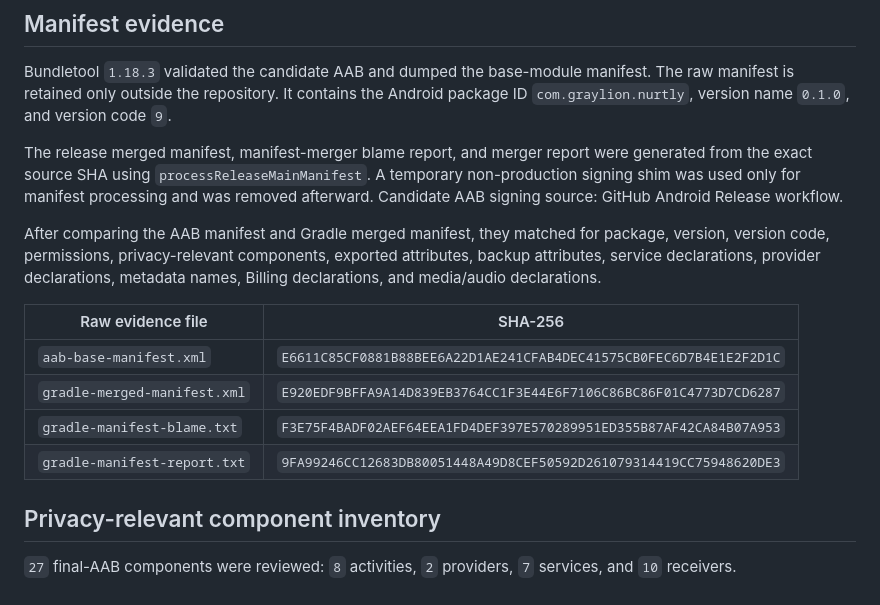
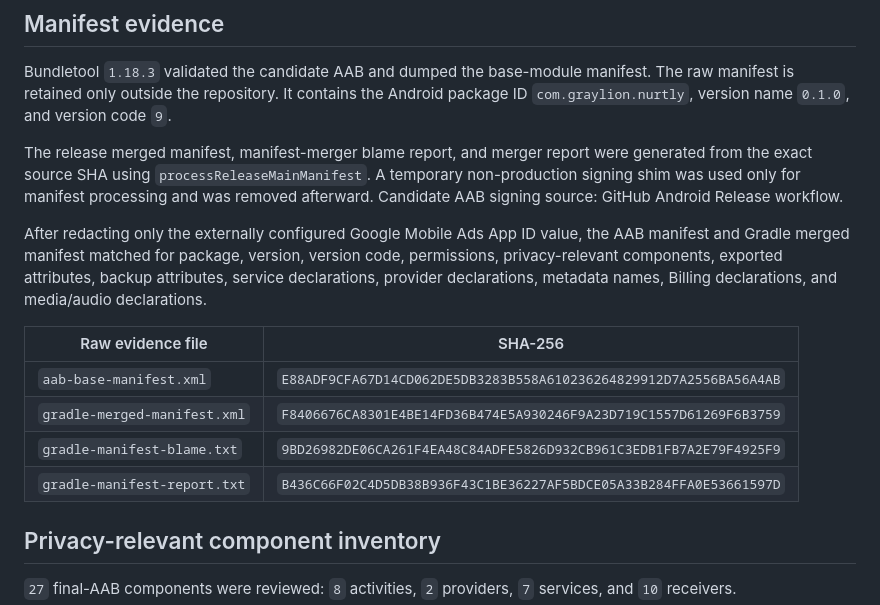
Before and after one commit to lukexd09/nurtly-app, a Markdown page: docs/release/android_release_privacy_technical_evidence.md, the part around the change. Rendered like a GitHub page.

Commit message:
[TASK #247] Refresh manifest evidence hashes

```diff
--- a/docs/release/android_release_privacy_technical_evidence.md
+++ b/docs/release/android_release_privacy_technical_evidence.md
@@ -35,14 +35,14 @@ Bundletool `1.18.3` validated the candidate AAB and dumped the base-module manif
 
 The release merged manifest, manifest-merger blame report, and merger report were generated from the exact source SHA using `processReleaseMainManifest`. A temporary non-production signing shim was used only for manifest processing and was removed afterward. Candidate AAB signing source: GitHub Android Release workflow.
 
-After comparing the AAB manifest and Gradle merged manifest, they matched for package, version, version code, permissions, privacy-relevant components, exported attributes, backup attributes, service declarations, provider declarations, metadata names, Billing declarations, and media/audio declarations.
+After redacting only the externally configured Google Mobile Ads App ID value, the AAB manifest and Gradle merged manifest matched for package, version, version code, permissions, privacy-relevant components, exported attributes, backup attributes, service declarations, provider declarations, metadata names, Billing declarations, and media/audio declarations.
 
 | Raw evidence file | SHA-256 |
 | --- | --- |
-| `aab-base-manifest.xml` | `E6611C85CF0881B88BEE6A22D1AE241CFAB4DEC41575CB0FEC6D7B4E1E2F2D1C` |
-| `gradle-merged-manifest.xml` | `E920EDF9BFFA9A14D839EB3764CC1F3E44E6F7106C86BC86F01C4773D7CD6287` |
-| `gradle-manifest-blame.txt` | `F3E75F4BADF02AEF64EEA1FD4DEF397E570289951ED355B87AF42CA84B07A953` |
-| `gradle-manifest-report.txt` | `9FA99246CC12683DB80051448A49D8CEF50592D261079314419CC75948620DE3` |
+| `aab-base-manifest.xml` | `E88ADF9CFA67D14CD062DE5DB3283B558A610236264829912D7A2556BA56A4AB` |
+| `gradle-merged-manifest.xml` | `F8406676CA8301E4BE14FD36B474E5A930246F9A23D719C1557D61269F6B3759` |
+| `gradle-manifest-blame.txt` | `9BD26982DE06CA261F4EA48C84ADFE5826D932CB961C3EDB1FB7A2E79F4925F9` |
+| `gradle-manifest-report.txt` | `B436C66F02C4D5DB38B936F43C1BE36227AF5BDCE05A33B284FFA0E53661597D` |
 
 ## Privacy-relevant component inventory
 
```
